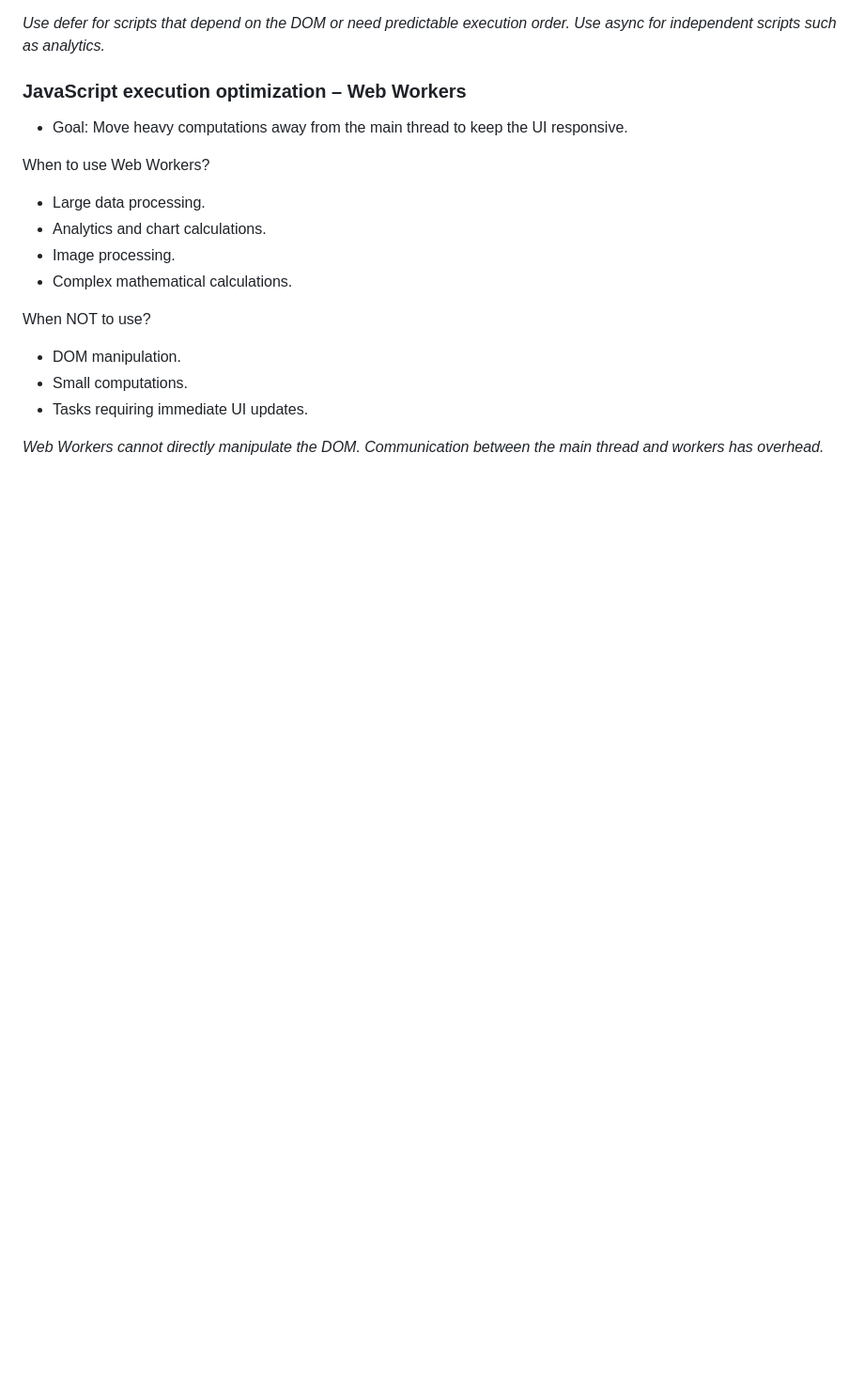
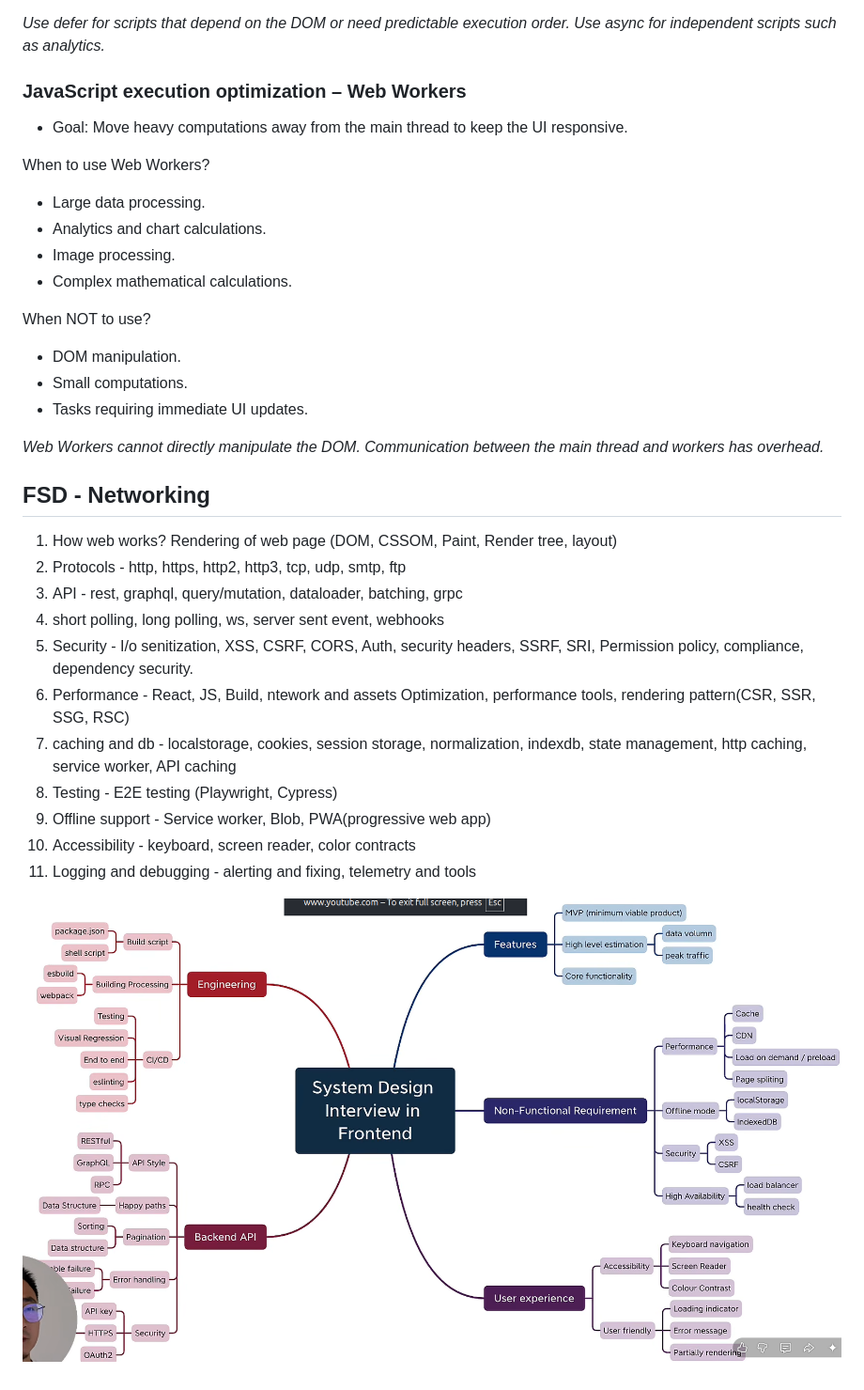
Before and after one commit to meghasharma123/Namaste_JS_notes, a Markdown page: systemDesign.md, the part around the change. Shown at 94% size. GitHub-like rendering; pictures changed too: img/roadmap.png (added); blank space fills up the shorter version.

Commit message:
frontend system design

```diff
--- a/systemDesign.md
+++ b/systemDesign.md
@@ -386,3 +386,19 @@ When NOT to use?
 - Tasks requiring immediate UI updates.
 
 *Web Workers cannot directly manipulate the DOM. Communication between the main thread and workers has overhead.*
+
+## FSD - Networking
+
+1. How web works? Rendering of web page (DOM, CSSOM, Paint, Render tree, layout)
+2. Protocols - http, https, http2, http3, tcp, udp, smtp, ftp
+3. API - rest, graphql, query/mutation, dataloader, batching, grpc
+4. short polling, long polling, ws, server sent event, webhooks
+5. Security - I/o senitization, XSS, CSRF, CORS, Auth, security headers, SSRF, SRI, Permission policy, compliance, dependency security.
+6. Performance - React, JS, Build, ntework and assets Optimization, performance tools, rendering pattern(CSR, SSR, SSG, RSC)
+7. caching and db - localstorage, cookies, session storage, normalization, indexdb, state management, http caching, service worker, API caching
+8. Testing - E2E testing (Playwright, Cypress)
+9. Offline support - Service worker, Blob, PWA(progressive web app)
+10. Accessibility - keyboard, screen reader, color contracts
+11. Logging and debugging - alerting and fixing, telemetry and tools
+
+![alt text](./img/roadmap.png)
```
